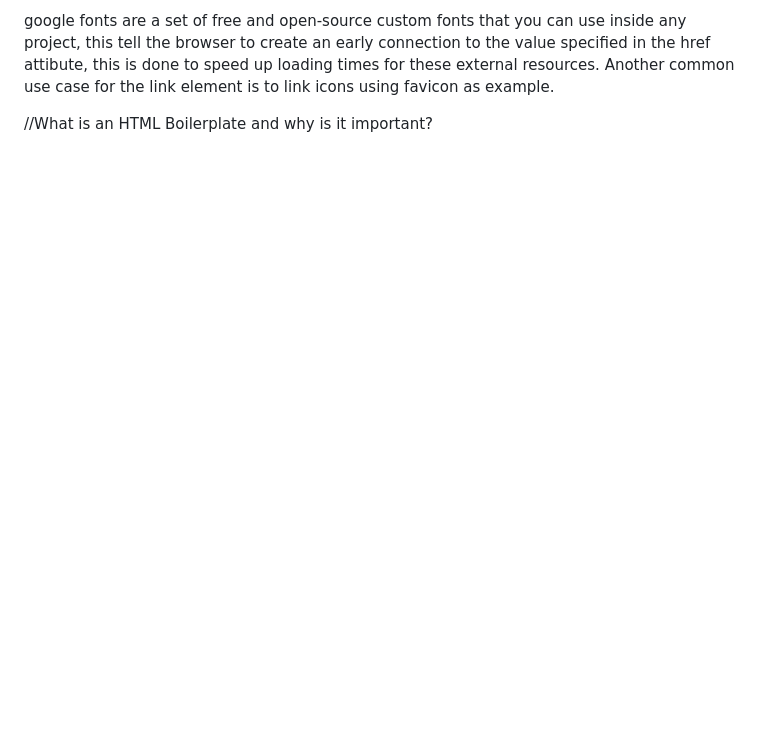
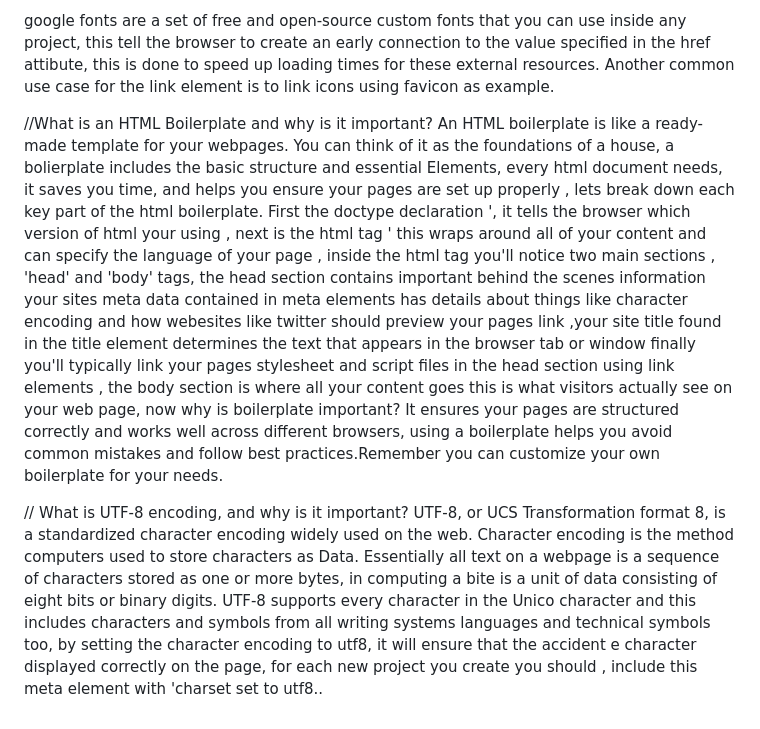
Before and after one commit to LevonHill/freecodecampstuff, a Markdown page: HTML-Lessons/BasicHTML.md, the part around the change printed below. Rendered like a GitHub page; blank space fills up the shorter version.

```diff
--- a/HTML-Lessons/BasicHTML.md
+++ b/HTML-Lessons/BasicHTML.md
@@ -18,3 +18,7 @@ The Link Element -the link element is used to link to external resources like st
 google fonts are a set of free and open-source custom fonts that you can use inside any project, this tell the browser to create an early connection to the value specified in the href attibute, this is done to speed up loading times for these external resources. Another common use case for the link element is to link icons using favicon as example.
 
 //What is an HTML Boilerplate and why is it important?
+An HTML boilerplate is like a ready-made template for your webpages. You can think of it as the foundations of a house, a bolierplate includes the basic structure and essential Elements, every html document needs, it saves you time, and helps you ensure your pages are set up properly , lets break down each key part of the html boilerplate. First the doctype declaration '<!DOCTYPE html>, it tells the browser which version of html your using , next is the html tag '<html lang='en'> this wraps around all of your content and can specify the language of your page , inside the html tag you'll notice two main sections , 'head' and 'body' tags, the head section contains important behind the scenes information your sites meta data contained in meta elements has details about things like character encoding and how webesites like twitter should preview your pages link ,your site title found in the title element determines the text that appears in the browser tab or window finally you'll typically link your pages stylesheet and script files in the head section using link elements , the body section  is where all your content goes this is what visitors actually see on your web page, now why is boilerplate important? It ensures your pages are structured correctly and works well across different browsers, using a boilerplate helps you avoid common mistakes and follow best practices.Remember you can customize your own boilerplate for your needs.
+
+// What is UTF-8 encoding, and why is it important?
+UTF-8, or UCS Transformation format 8, is a standardized character encoding widely used on the web. Character encoding is the method computers used to store characters as Data. Essentially all text on a webpage is a sequence of characters stored as one or more bytes, in computing a bite is a unit of data consisting of eight bits or binary digits. UTF-8 supports every character in the Unico character and this includes characters and symbols from all writing systems languages and technical symbols too, by setting the character encoding to utf8, it will ensure that the accident e character displayed correctly on the page, for each new project you create you should , include this meta element with 'charset set to utf8..
```
Also changed, not shown: other parts of HTML-Lessons/BasicHTML.md (+1 -1 lines).
